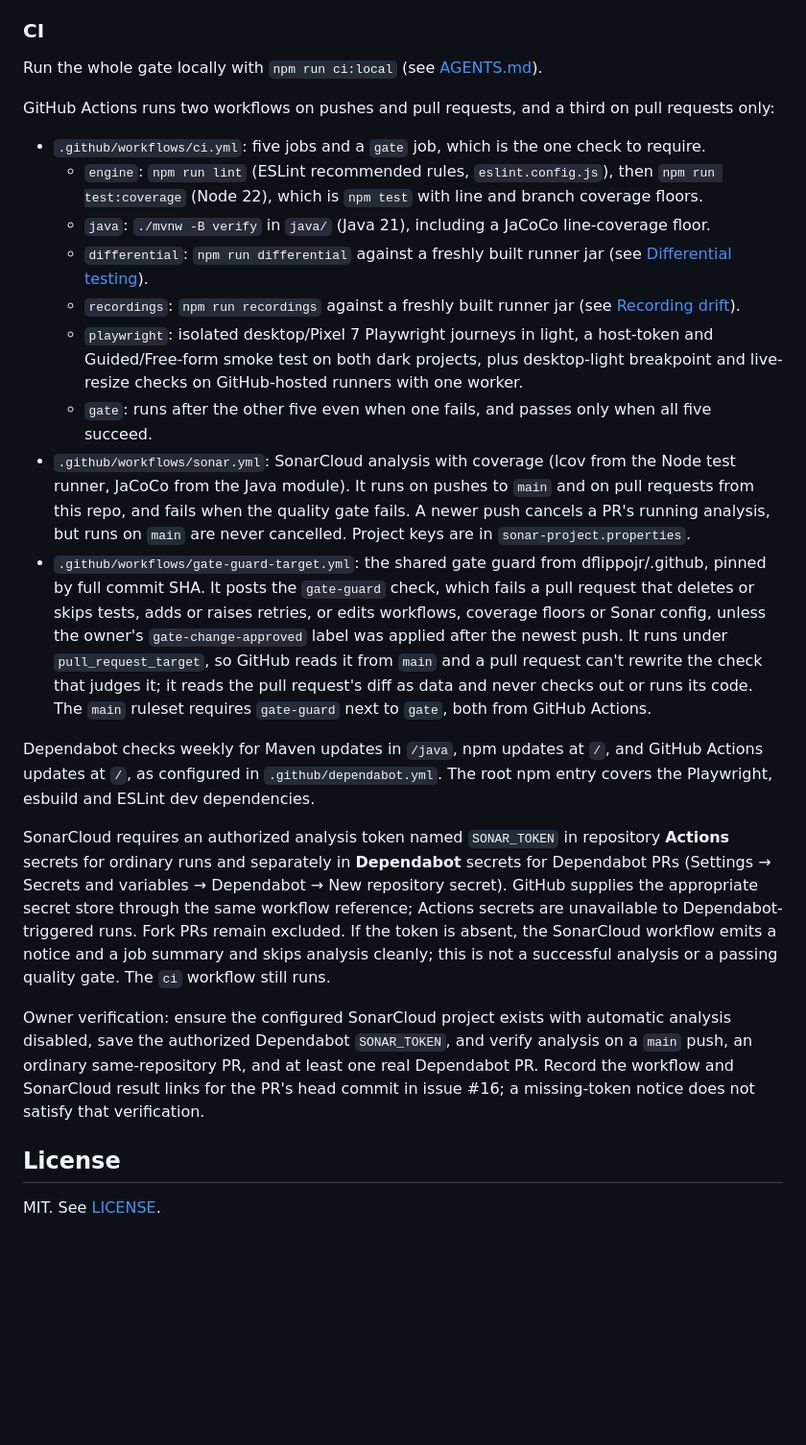
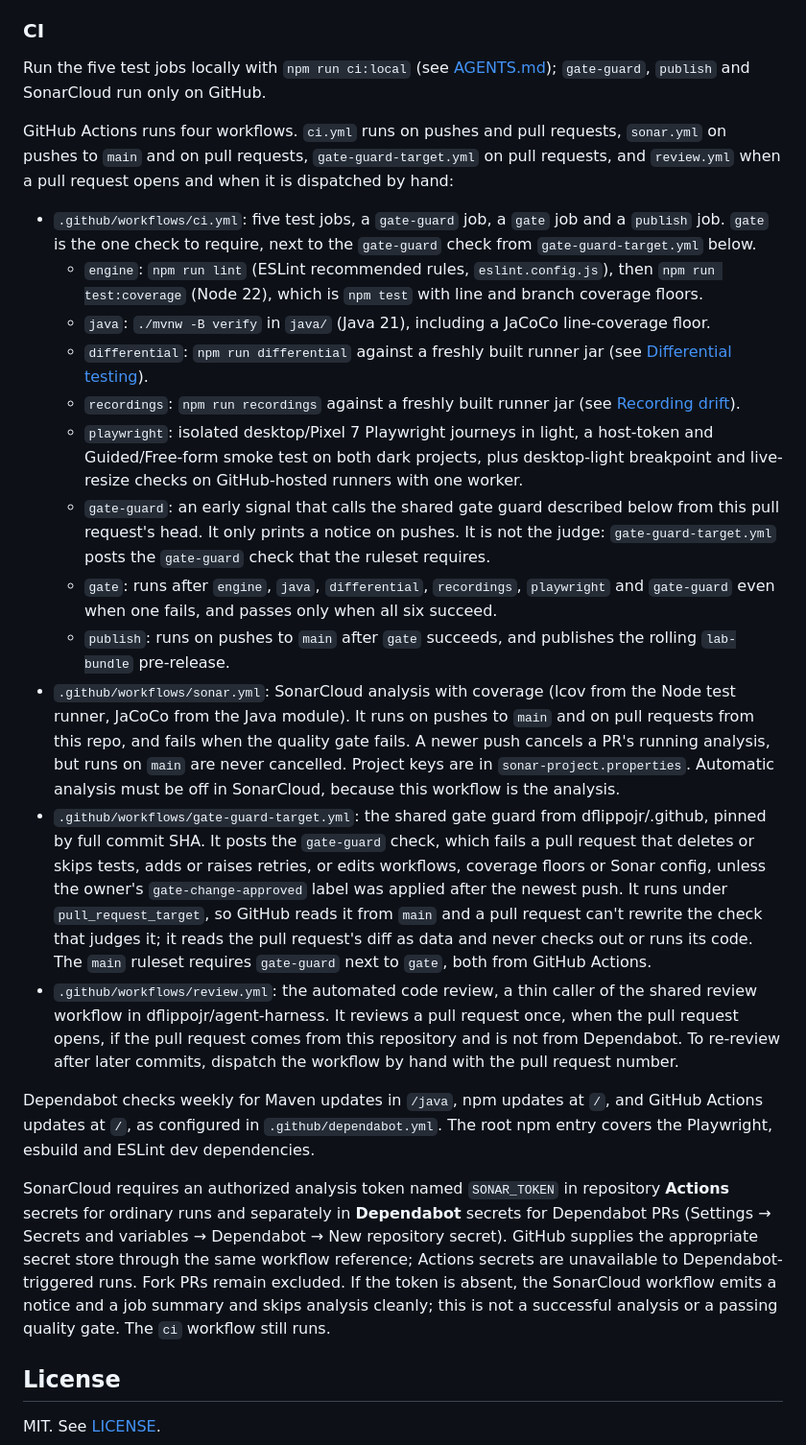
Before and after one commit to dflippojr/integration-failure-lab, a Markdown page: README.md, the part around one of its changes. Shown at 96% size. Drawn GitHub-style; blank space fills up the shorter version.

Commit message:
Bring README CI and version claims up to date (#174) (#176)
- Spring Boot 4.1.1 -> 4.1.2 in README and docs/ARCHITECTURE.md (java/pom.xml).
- List what ci.yml runs: five test jobs, gate-guard, gate (needs six jobs)
  and publish; describe the gate-guard job as an early signal, separate
  from the gate-guard check that gate-guard-target.yml posts.
- Describe the four workflows and their triggers, including review.yml,
  which the list omitted; drop the "two workflows / a third" sentence.
- Remove the owner-verification paragraph that pointed at closed issue
  #16 as an open task. Keep the SonarCloud rule that automatic analysis
  must be off, now in the sonar.yml bullet.


Claude-Session: https://claude.ai/code/session_01K5tzkQURTU45WXkFeMbfr4

Co-authored-by: dflippojr-workers[bot] <343254483+dflippojr-workers[bot]@users.noreply.github.com>
Co-authored-by: Claude Haiku 5.5 <noreply@anthropic.com>

```diff
--- a/README.md
+++ b/README.md
@@ -94,26 +94,27 @@ See [the UI testing contract](docs/ui-testing.md) for isolated startup, syntheti
 
 ### CI
 
-Run the whole gate locally with `npm run ci:local` (see [AGENTS.md](AGENTS.md)).
+Run the five test jobs locally with `npm run ci:local` (see [AGENTS.md](AGENTS.md)); `gate-guard`, `publish` and SonarCloud run only on GitHub.
 
-GitHub Actions runs two workflows on pushes and pull requests, and a third on pull requests only:
+GitHub Actions runs four workflows. `ci.yml` runs on pushes and pull requests, `sonar.yml` on pushes to `main` and on pull requests, `gate-guard-target.yml` on pull requests, and `review.yml` when a pull request opens and when it is dispatched by hand:
 
-- `.github/workflows/ci.yml`: five jobs and a `gate` job, which is the one check to require.
+- `.github/workflows/ci.yml`: five test jobs, a `gate-guard` job, a `gate` job and a `publish` job. `gate` is the one check to require, next to the `gate-guard` check from `gate-guard-target.yml` below.
   - `engine`: `npm run lint` (ESLint recommended rules, `eslint.config.js`), then `npm run test:coverage` (Node 22), which is `npm test` with line and branch coverage floors.
   - `java`: `./mvnw -B verify` in `java/` (Java 21), including a JaCoCo line-coverage floor.
   - `differential`: `npm run differential` against a freshly built runner jar (see [Differential testing](#differential-testing)).
   - `recordings`: `npm run recordings` against a freshly built runner jar (see [Recording drift](#recording-drift)).
   - `playwright`: isolated desktop/Pixel 7 Playwright journeys in light, a host-token and Guided/Free-form smoke test on both dark projects, plus desktop-light breakpoint and live-resize checks on GitHub-hosted runners with one worker.
-  - `gate`: runs after the other five even when one fails, and passes only when all five succeed.
-- `.github/workflows/sonar.yml`: SonarCloud analysis with coverage (lcov from the Node test runner, JaCoCo from the Java module). It runs on pushes to `main` and on pull requests from this repo, and fails when the quality gate fails. A newer push cancels a PR's running analysis, but runs on `main` are never cancelled. Project keys are in `sonar-project.properties`.
+  - `gate-guard`: an early signal that calls the shared gate guard described below from this pull request's head. It only prints a notice on pushes. It is not the judge: `gate-guard-target.yml` posts the `gate-guard` check that the ruleset requires.
+  - `gate`: runs after `engine`, `java`, `differential`, `recordings`, `playwright` and `gate-guard` even when one fails, and passes only when all six succeed.
+  - `publish`: runs on pushes to `main` after `gate` succeeds, and publishes the rolling `lab-bundle` pre-release.
+- `.github/workflows/sonar.yml`: SonarCloud analysis with coverage (lcov from the Node test runner, JaCoCo from the Java module). It runs on pushes to `main` and on pull requests from this repo, and fails when the quality gate fails. A newer push cancels a PR's running analysis, but runs on `main` are never cancelled. Project keys are in `sonar-project.properties`. Automatic analysis must be off in SonarCloud, because this workflow is the analysis.
 - `.github/workflows/gate-guard-target.yml`: the shared gate guard from dflippojr/.github, pinned by full commit SHA. It posts the `gate-guard` check, which fails a pull request that deletes or skips tests, adds or raises retries, or edits workflows, coverage floors or Sonar config, unless the owner's `gate-change-approved` label was applied after the newest push. It runs under `pull_request_target`, so GitHub reads it from `main` and a pull request can't rewrite the check that judges it; it reads the pull request's diff as data and never checks out or runs its code. The `main` ruleset requires `gate-guard` next to `gate`, both from GitHub Actions.
+- `.github/workflows/review.yml`: the automated code review, a thin caller of the shared review workflow in dflippojr/agent-harness. It reviews a pull request once, when the pull request opens, if the pull request comes from this repository and is not from Dependabot. To re-review after later commits, dispatch the workflow by hand with the pull request number.
 
 Dependabot checks weekly for Maven updates in `/java`, npm updates at `/`, and GitHub Actions updates at `/`, as configured in `.github/dependabot.yml`. The root npm entry covers the Playwright, esbuild and ESLint dev dependencies.
 
 SonarCloud requires an authorized analysis token named `SONAR_TOKEN` in repository **Actions** secrets for ordinary runs and separately in **Dependabot** secrets for Dependabot PRs (Settings → Secrets and variables → Dependabot → New repository secret). GitHub supplies the appropriate secret store through the same workflow reference; Actions secrets are unavailable to Dependabot-triggered runs. Fork PRs remain excluded. If the token is absent, the SonarCloud workflow emits a notice and a job summary and skips analysis cleanly; this is not a successful analysis or a passing quality gate. The `ci` workflow still runs.
 
-Owner verification: ensure the configured SonarCloud project exists with automatic analysis disabled, save the authorized Dependabot `SONAR_TOKEN`, and verify analysis on a `main` push, an ordinary same-repository PR, and at least one real Dependabot PR. Record the workflow and SonarCloud result links for the PR's head commit in issue #16; a missing-token notice does not satisfy that verification.
-
 ## License
 
 MIT. See [LICENSE](LICENSE).
```
Also changed, not shown: other parts of README.md (+1 -1 lines), docs/ARCHITECTURE.md (+1 -1 lines).
